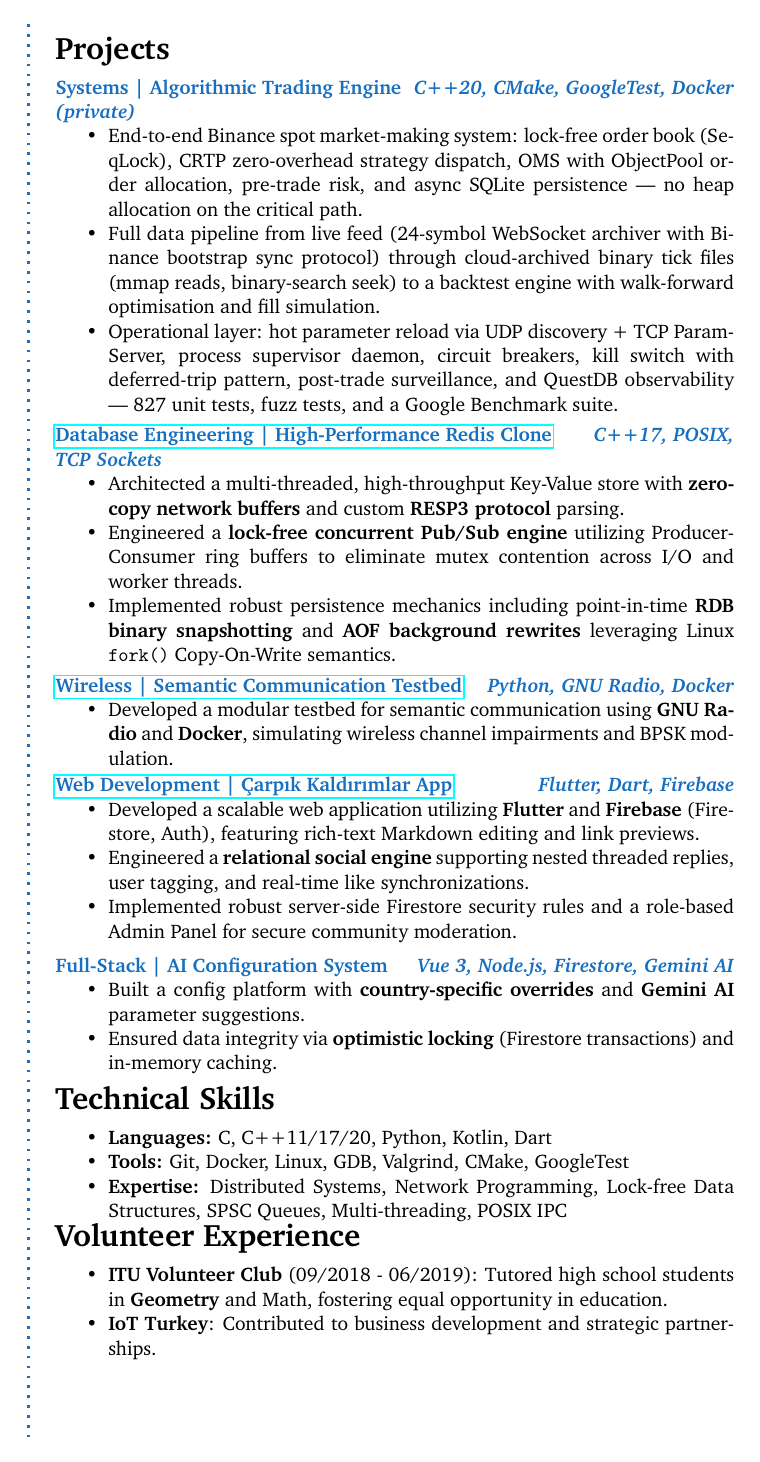
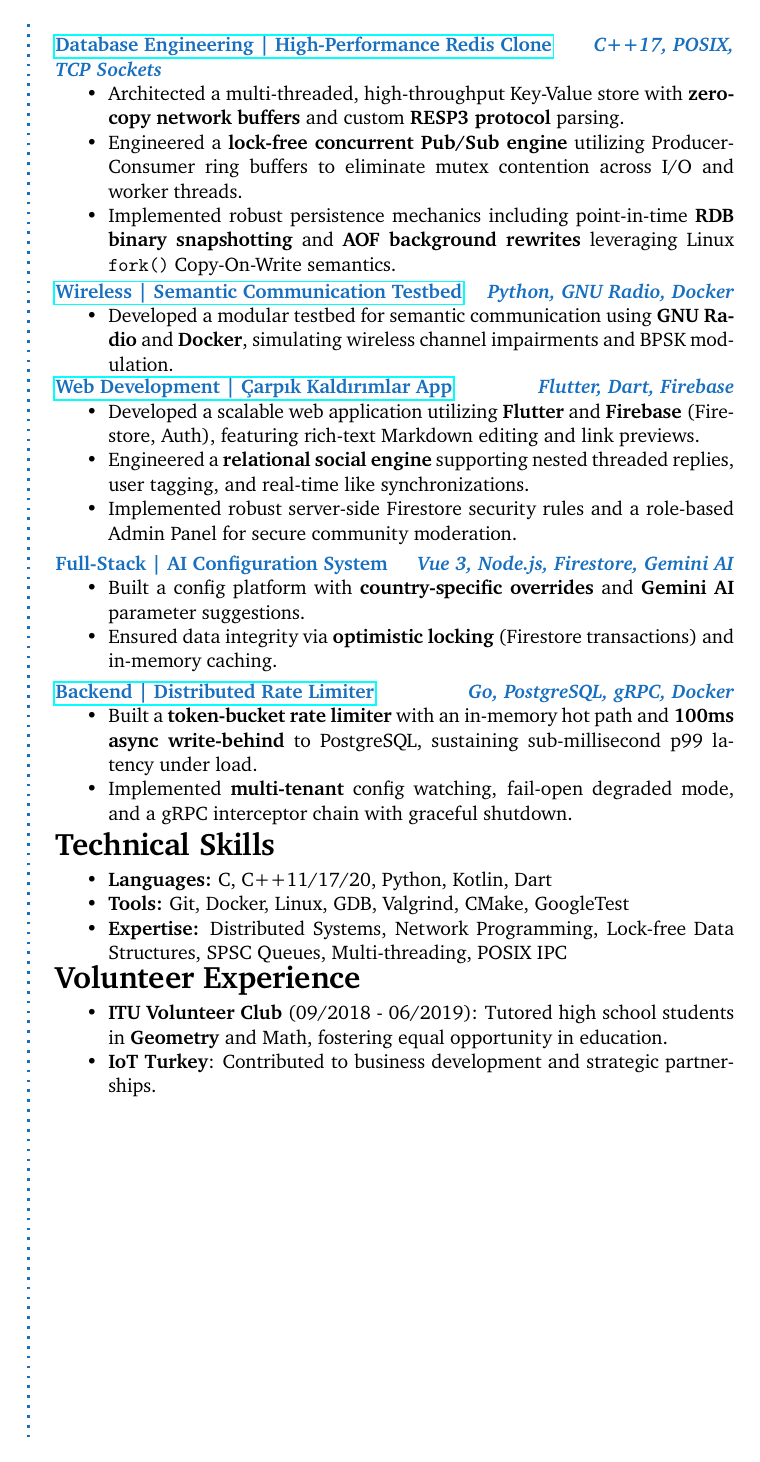
Before and after one commit to karabulut18/karabulut18.github.io, a LaTeX CV (latex/cv.tex, which reads latex/structure.tex): page 2 of 2. Compiled offline with pdfLaTeX.

Commit message:
fix spacing and layout issues in CV

```diff
--- a/latex/cv.tex
+++ b/latex/cv.tex
@@ -154,8 +154,14 @@ Istanbul, Turkey \\ % Address
 \item Ensured data integrity via \textbf{optimistic locking} (Firestore transactions) and in-memory caching.
 \end{itemize}
 }
+\CVItem{\href{https://github.com/karabulut18/scale-guard}{Backend | Distributed Rate Limiter} \hfill \textit{Go, PostgreSQL, gRPC, Docker}}
+{
+\begin{itemize}
+\item Built a \textbf{token-bucket rate limiter} with an in-memory hot path and \textbf{100ms async write-behind} to PostgreSQL, sustaining sub-millisecond p99 latency under load.
+\item Implemented \textbf{multi-tenant} config watching, fail-open degraded mode, and a gRPC interceptor chain with graceful shutdown.
+\end{itemize}
+}
 \end{minipage}
-
 %----------------------------------------------------------------------------------------
 %	SKILLS
 %----------------------------------------------------------------------------------------
--- a/latex/structure.tex
+++ b/latex/structure.tex
@@ -61,11 +61,11 @@
 
 \newcommand{\userinformation}[1]{\renewcommand{\userinformation}{#1}} % Define a new command for the CV user's information that goes into the left column
 
-\newcommand{\cvheading}[1]{{\Huge\bfseries\color{RoyalBlue} #1} \par\vspace{.6\baselineskip}} % New command for the CV heading
+\newcommand{\cvheading}[1]{{\Huge\bfseries\color{RoyalBlue} #1} \par\vspace{.3\baselineskip}} % New command for the CV heading
 \newcommand{\cvsubheading}[1]{{\Large\bfseries #1}\par\vspace{4pt}} % New command for the CV subheading
 
-\newcommand{\Sep}{\vspace{1em}} % New command for the spacing between headings
-\newcommand{\SmallSep}{\vspace{0.5em}} % New command for the spacing within headings
+\newcommand{\Sep}{\vspace{0.6em}} % New command for the spacing between headings
+\newcommand{\SmallSep}{\vspace{0.3em}} % New command for the spacing within headings
 
 \newcommand{\aboutme}[2]{ % New command for the about me section
 \textbf{\color{RoyalBlue} #1}~~#2\par\Sep
```
Also changed, not shown: docs/cv/cv.pdf.
